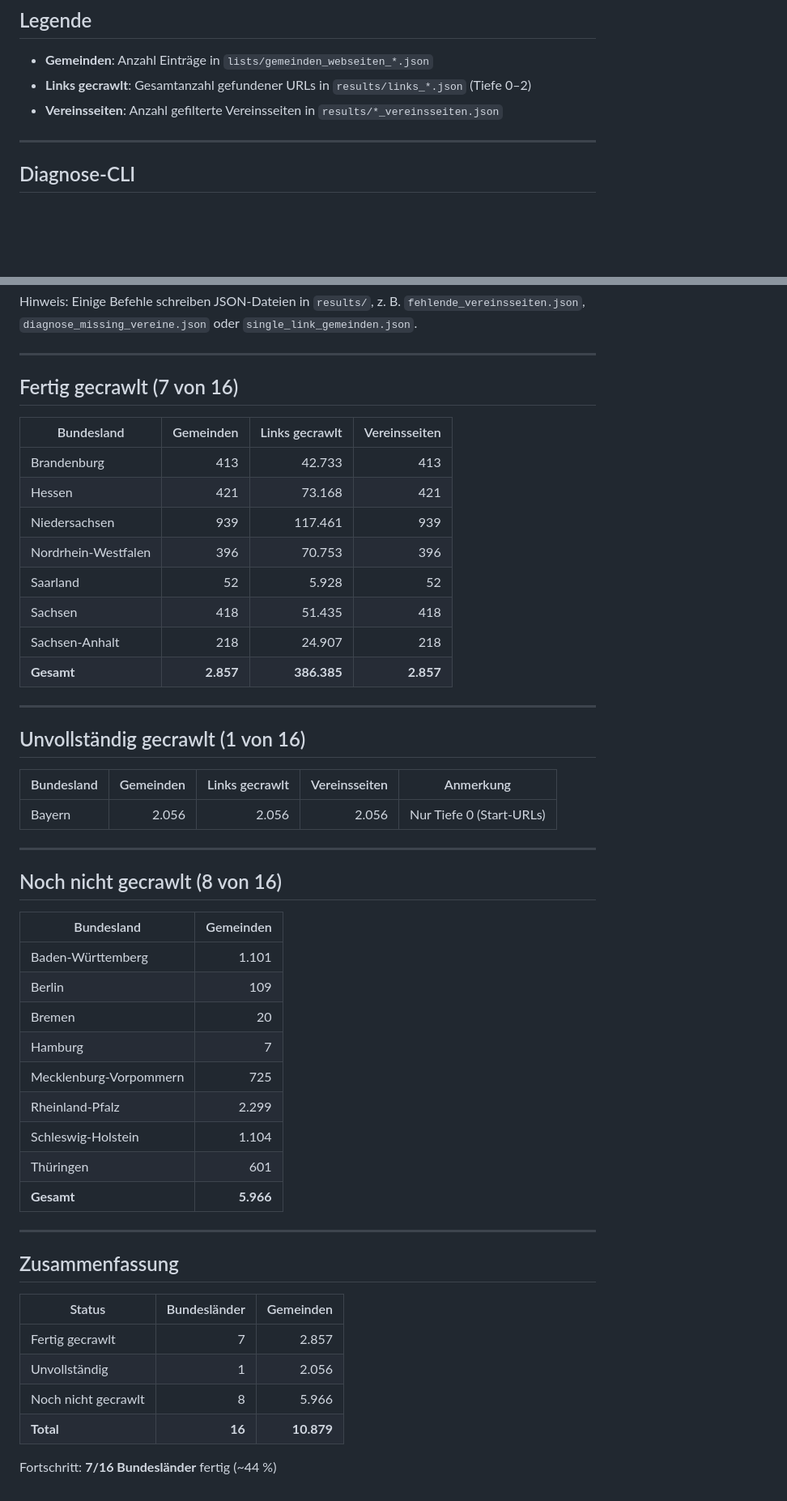
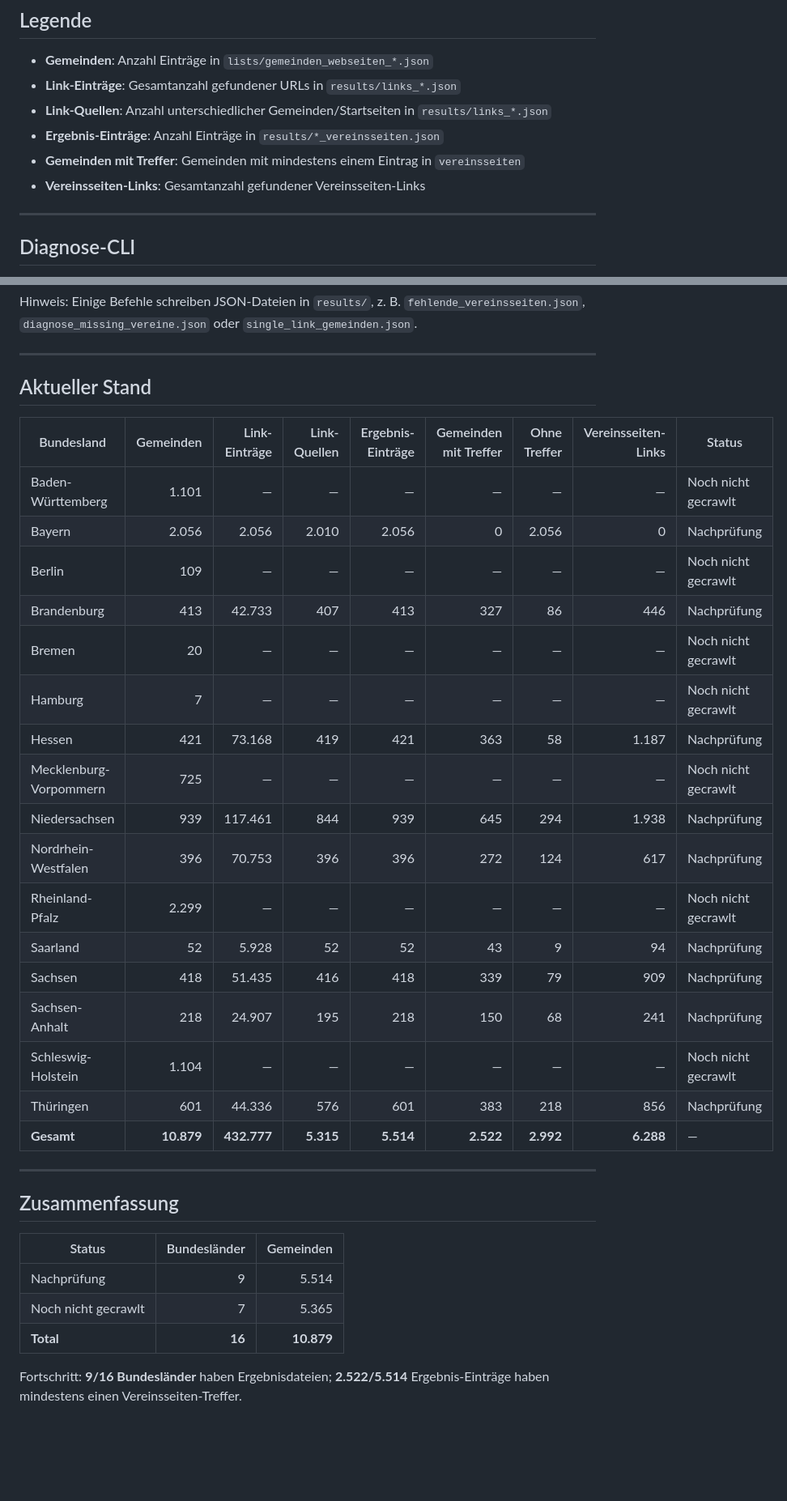
Before and after one commit to JoanaBayraktar/de-vereinsseiten-ui, a Markdown page: README.md, 2 parts joined by grey strips. Shown at 81% size. Rendered like a GitHub page; blank space fills up the shorter version.

Commit message:
⚡️ Update Readme

```diff
--- a/README.md
+++ b/README.md
@@ -4,8 +4,11 @@ Stand: 2026-05-26
 
 ## Legende
 - **Gemeinden**: Anzahl Einträge in `lists/gemeinden_webseiten_*.json`
-- **Links gecrawlt**: Gesamtanzahl gefundener URLs in `results/links_*.json` (Tiefe 0–2)
-- **Vereinsseiten**: Anzahl gefilterte Vereinsseiten in `results/*_vereinsseiten.json`
+- **Link-Einträge**: Gesamtanzahl gefundener URLs in `results/links_*.json`
+- **Link-Quellen**: Anzahl unterschiedlicher Gemeinden/Startseiten in `results/links_*.json`
+- **Ergebnis-Einträge**: Anzahl Einträge in `results/*_vereinsseiten.json`
+- **Gemeinden mit Treffer**: Gemeinden mit mindestens einem Eintrag in `vereinsseiten`
+- **Vereinsseiten-Links**: Gesamtanzahl gefundener Vereinsseiten-Links
 
 ---
 
@@ -37,52 +40,36 @@ Hinweis: Einige Befehle schreiben JSON-Dateien in `results/`, z. B. `fehlende_ve
 
 ---
 
-## Fertig gecrawlt (7 von 16)
+## Aktueller Stand
 
-| Bundesland           | Gemeinden | Links gecrawlt | Vereinsseiten |
-|----------------------|----------:|---------------:|--------------:|
-| Brandenburg          |       413 |         42.733 |           413 |
-| Hessen               |       421 |         73.168 |           421 |
-| Niedersachsen        |       939 |        117.461 |           939 |
-| Nordrhein-Westfalen  |       396 |         70.753 |           396 |
-| Saarland             |        52 |          5.928 |            52 |
-| Sachsen              |       418 |         51.435 |           418 |
-| Sachsen-Anhalt       |       218 |         24.907 |           218 |
-| **Gesamt**           | **2.857** |    **386.385** |         **2.857** |
-
----
-
-## Unvollständig gecrawlt (1 von 16)
-
-| Bundesland | Gemeinden | Links gecrawlt | Vereinsseiten | Anmerkung                    |
-|------------|----------:|---------------:|--------------:|------------------------------|
-| Bayern     |     2.056 |          2.056 |         2.056 | Nur Tiefe 0 (Start-URLs)     |
-
----
-
-## Noch nicht gecrawlt (8 von 16)
-
-| Bundesland              | Gemeinden |
-|-------------------------|----------:|
-| Baden-Württemberg       |     1.101 |
-| Berlin                  |       109 |
-| Bremen                  |        20 |
-| Hamburg                 |         7 |
-| Mecklenburg-Vorpommern  |       725 |
-| Rheinland-Pfalz         |     2.299 |
-| Schleswig-Holstein      |     1.104 |
-| Thüringen               |       601 |
-| **Gesamt**              | **5.966** |
+| Bundesland | Gemeinden | Link-Einträge | Link-Quellen | Ergebnis-Einträge | Gemeinden mit Treffer | Ohne Treffer | Vereinsseiten-Links | Status |
+|------------|----------:|--------------:|-------------:|-------------------:|----------------------:|-------------:|--------------------:|--------|
+| Baden-Württemberg | 1.101 | — | — | — | — | — | — | Noch nicht gecrawlt |
+| Bayern | 2.056 | 2.056 | 2.010 | 2.056 | 0 | 2.056 | 0 | Nachprüfung |
+| Berlin | 109 | — | — | — | — | — | — | Noch nicht gecrawlt |
+| Brandenburg | 413 | 42.733 | 407 | 413 | 327 | 86 | 446 | Nachprüfung |
+| Bremen | 20 | — | — | — | — | — | — | Noch nicht gecrawlt |
+| Hamburg | 7 | — | — | — | — | — | — | Noch nicht gecrawlt |
+| Hessen | 421 | 73.168 | 419 | 421 | 363 | 58 | 1.187 | Nachprüfung |
+| Mecklenburg-Vorpommern | 725 | — | — | — | — | — | — | Noch nicht gecrawlt |
+| Niedersachsen | 939 | 117.461 | 844 | 939 | 645 | 294 | 1.938 | Nachprüfung |
+| Nordrhein-Westfalen | 396 | 70.753 | 396 | 396 | 272 | 124 | 617 | Nachprüfung |
+| Rheinland-Pfalz | 2.299 | — | — | — | — | — | — | Noch nicht gecrawlt |
+| Saarland | 52 | 5.928 | 52 | 52 | 43 | 9 | 94 | Nachprüfung |
+| Sachsen | 418 | 51.435 | 416 | 418 | 339 | 79 | 909 | Nachprüfung |
+| Sachsen-Anhalt | 218 | 24.907 | 195 | 218 | 150 | 68 | 241 | Nachprüfung |
+| Schleswig-Holstein | 1.104 | — | — | — | — | — | — | Noch nicht gecrawlt |
+| Thüringen | 601 | 44.336 | 576 | 601 | 383 | 218 | 856 | Nachprüfung |
+| **Gesamt** | **10.879** | **432.777** | **5.315** | **5.514** | **2.522** | **2.992** | **6.288** | — |
 
 ---
 
 ## Zusammenfassung
 
-| Status              | Bundesländer | Gemeinden |
-|---------------------|-------------:|----------:|
-| Fertig gecrawlt     |            7 |     2.857 |
-| Unvollständig       |            1 |     2.056 |
-| Noch nicht gecrawlt |            8 |     5.966 |
-| **Total**           |       **16** |**10.879** |
+| Status | Bundesländer | Gemeinden |
+|--------|-------------:|----------:|
+| Nachprüfung | 9 | 5.514 |
+| Noch nicht gecrawlt | 7 | 5.365 |
+| **Total** | **16** | **10.879** |
 
-Fortschritt: **7/16 Bundesländer** fertig (~44 %)
+Fortschritt: **9/16 Bundesländer** haben Ergebnisdateien; **2.522/5.514** Ergebnis-Einträge haben mindestens einen Vereinsseiten-Treffer.
```
